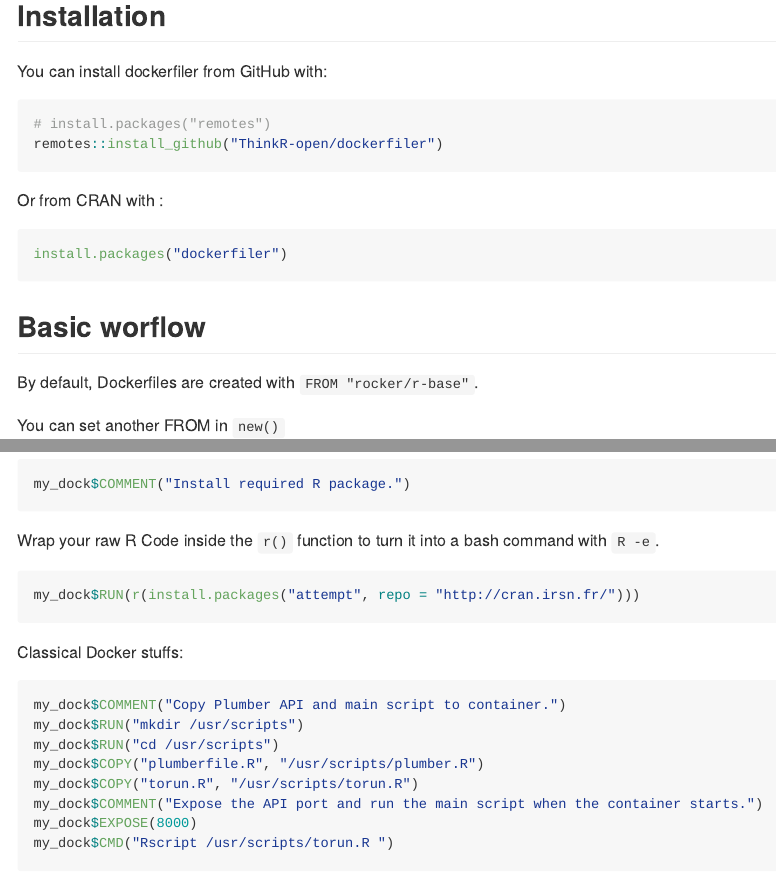
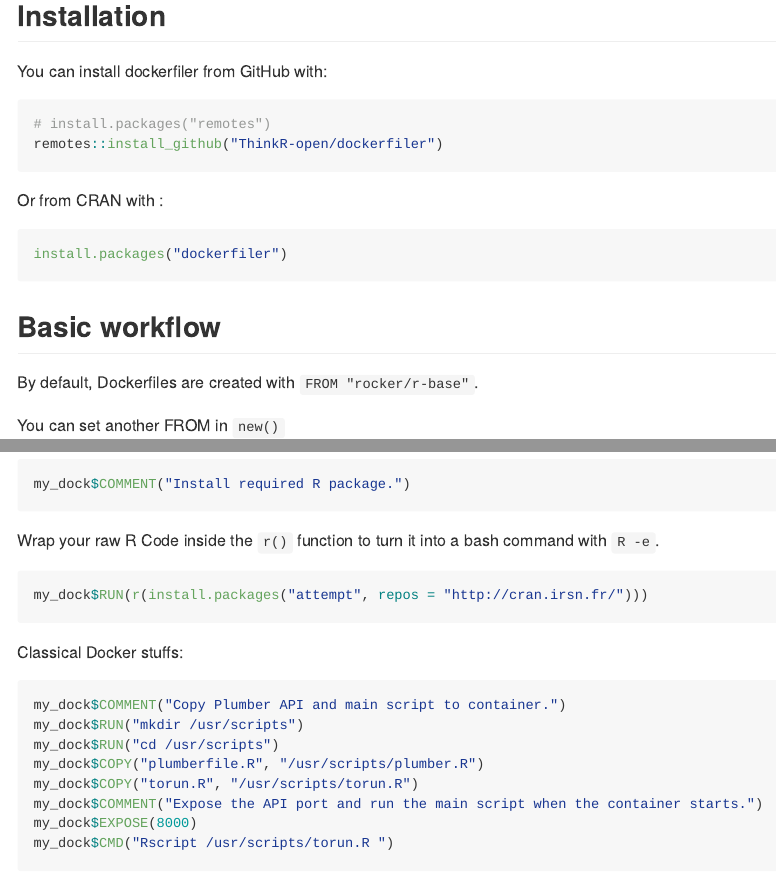
Before and after one commit to ThinkR-open/dockerfiler, an R Markdown document (README.Rmd): the page in a window 1100 px wide, from 390 px down, and a second part further down, joined at a grey line. Rendered offline with R 4.5, knitr and Pandoc, with nearby package versions; some code elsewhere in the file could not run offline; badge pictures from the web are left out.

Commit message:
POC: cosmetic sweep - typo, French comment, dead code, repo->repos

````diff
--- a/README.Rmd
+++ b/README.Rmd
@@ -47,7 +47,7 @@ Or from CRAN with :
 install.packages("dockerfiler")
 ```
 
-## Basic worflow
+## Basic workflow
 
 By default, Dockerfiles are created with `FROM "rocker/r-base"`.
 
@@ -69,7 +69,7 @@ my_dock$COMMENT("Install required R package.")
 Wrap your raw R Code inside the `r()` function to turn it into a bash command with `R -e`.
 
 ```{r}
-my_dock$RUN(r(install.packages("attempt", repo = "http://cran.irsn.fr/")))
+my_dock$RUN(r(install.packages("attempt", repos = "http://cran.irsn.fr/")))
 ```
 
 Classical Docker stuffs:
````
Also changed, not shown: R/compact_sysreqs.R (+1 -1 lines), R/get_sysreqs.R (+1 -2 lines), R/parse-dockerfile.R (+1 -1 lines), vignettes/dockerfiler.Rmd (+1 -1 lines).
